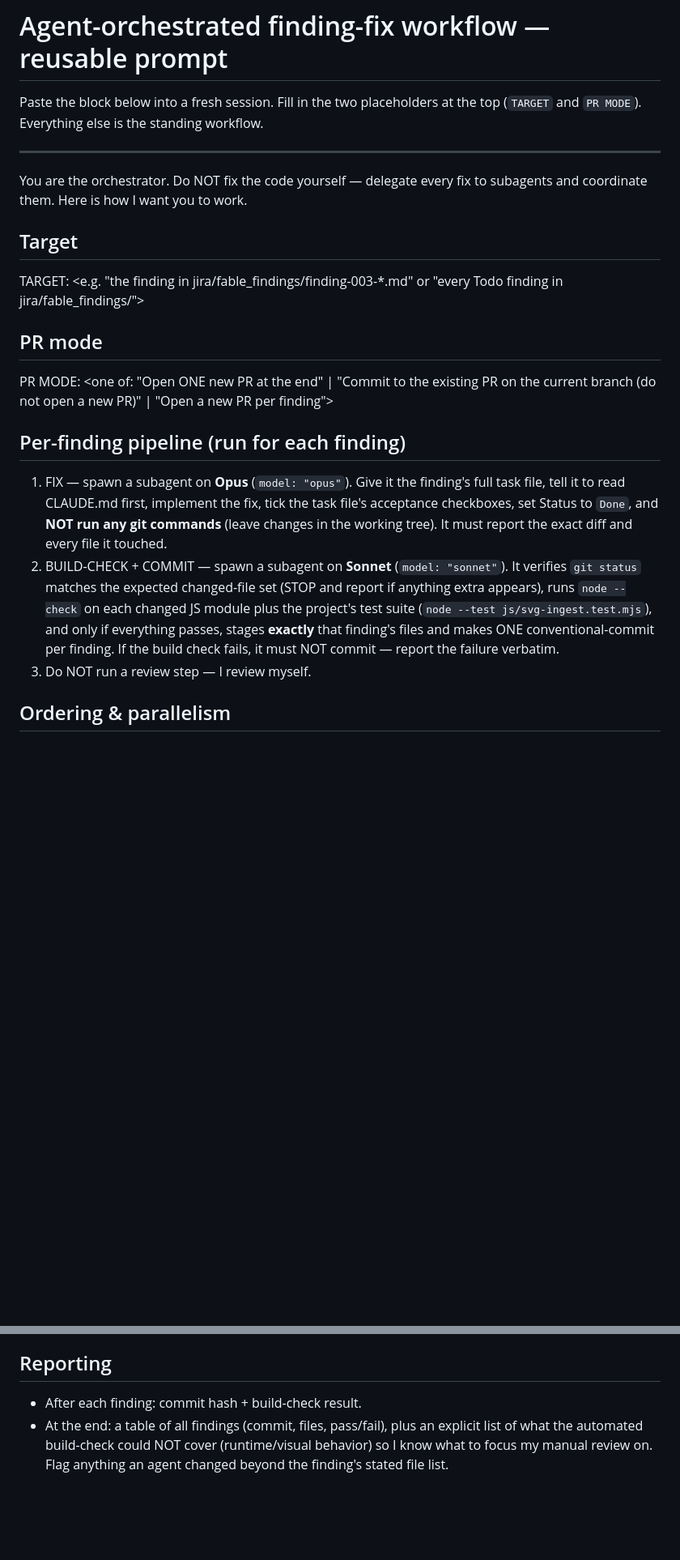
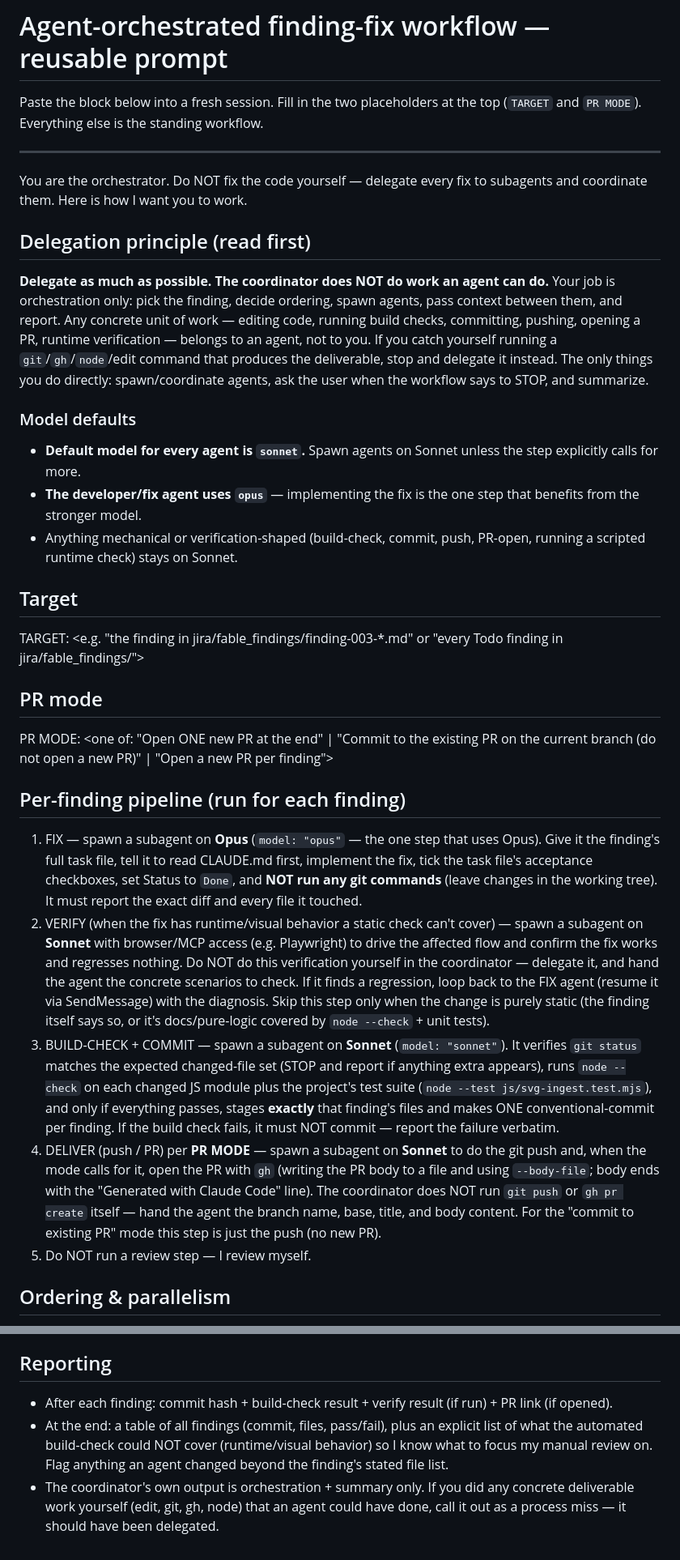
Before and after one commit to tyadzhak/city-pin-map, a Markdown page: jira/agent-fix-findings-workflow.md, 2 parts joined by grey strips. Shown at 81% size. GitHub-like rendering; blank space fills up the shorter version.

Commit message:
docs: make agent-fix workflow delegate as much as possible
Coordinator now does orchestration only; delegate every concrete deliverable (edit, build-check, commit, push, PR-open, runtime verification) to agents. Default agent model is Sonnet; only the developer/fix agent uses Opus. Adds delegated VERIFY and DELIVER (push/PR) pipeline steps.

Co-Authored-By: Claude Opus 4.8 <noreply@anthropic.com>

```diff
--- a/jira/agent-fix-findings-workflow.md
+++ b/jira/agent-fix-findings-workflow.md
@@ -7,6 +7,24 @@ Paste the block below into a fresh session. Fill in the two placeholders at the
 
 You are the orchestrator. Do NOT fix the code yourself — delegate every fix to subagents
 and coordinate them. Here is how I want you to work.
+
+## Delegation principle (read first)
+
+**Delegate as much as possible. The coordinator does NOT do work an agent can do.**
+Your job is orchestration only: pick the finding, decide ordering, spawn agents, pass
+context between them, and report. Any concrete unit of work — editing code, running
+build checks, committing, pushing, opening a PR, runtime verification — belongs to an
+agent, not to you. If you catch yourself running a `git`/`gh`/`node`/edit command that
+produces the deliverable, stop and delegate it instead. The only things you do directly:
+spawn/coordinate agents, ask the user when the workflow says to STOP, and summarize.
+
+### Model defaults
+- **Default model for every agent is `sonnet`.** Spawn agents on Sonnet unless the step
+  explicitly calls for more.
+- **The developer/fix agent uses `opus`** — implementing the fix is the one step that
+  benefits from the stronger model.
+- Anything mechanical or verification-shaped (build-check, commit, push, PR-open, running
+  a scripted runtime check) stays on Sonnet.
 
 ## Target
 TARGET: <e.g. "the finding in jira/fable_findings/finding-003-*.md"
@@ -19,17 +37,31 @@ PR MODE: <one of:
   "Open a new PR per finding">
 
 ## Per-finding pipeline (run for each finding)
-1. FIX — spawn a subagent on **Opus** (`model: "opus"`). Give it the finding's full task
-   file, tell it to read CLAUDE.md first, implement the fix, tick the task file's
-   acceptance checkboxes, set Status to `Done`, and **NOT run any git commands** (leave
-   changes in the working tree). It must report the exact diff and every file it touched.
-2. BUILD-CHECK + COMMIT — spawn a subagent on **Sonnet** (`model: "sonnet"`). It verifies
+1. FIX — spawn a subagent on **Opus** (`model: "opus"` — the one step that uses Opus). Give
+   it the finding's full task file, tell it to read CLAUDE.md first, implement the fix, tick
+   the task file's acceptance checkboxes, set Status to `Done`, and **NOT run any git
+   commands** (leave changes in the working tree). It must report the exact diff and every
+   file it touched.
+2. VERIFY (when the fix has runtime/visual behavior a static check can't cover) — spawn a
+   subagent on **Sonnet** with browser/MCP access (e.g. Playwright) to drive the affected
+   flow and confirm the fix works and regresses nothing. Do NOT do this verification
+   yourself in the coordinator — delegate it, and hand the agent the concrete scenarios to
+   check. If it finds a regression, loop back to the FIX agent (resume it via SendMessage)
+   with the diagnosis. Skip this step only when the change is purely static (the finding
+   itself says so, or it's docs/pure-logic covered by `node --check` + unit tests).
+3. BUILD-CHECK + COMMIT — spawn a subagent on **Sonnet** (`model: "sonnet"`). It verifies
    `git status` matches the expected changed-file set (STOP and report if anything extra
    appears), runs `node --check` on each changed JS module plus the project's test suite
    (`node --test js/svg-ingest.test.mjs`), and only if everything passes, stages **exactly**
    that finding's files and makes ONE conventional-commit per finding. If the build check
    fails, it must NOT commit — report the failure verbatim.
-3. Do NOT run a review step — I review myself.
+4. DELIVER (push / PR) per **PR MODE** — spawn a subagent on **Sonnet** to do the git push
+   and, when the mode calls for it, open the PR with `gh` (writing the PR body to a file and
+   using `--body-file`; body ends with the "Generated with Claude Code" line). The
+   coordinator does NOT run `git push` or `gh pr create` itself — hand the agent the branch
+   name, base, title, and body content. For the "commit to existing PR" mode this step is
+   just the push (no new PR).
+5. Do NOT run a review step — I review myself.
 
 ## Ordering & parallelism
 - One commit per finding, each independently reviewable.
@@ -52,8 +84,12 @@ PR MODE: <one of:
 - PR bodies (when opening a PR): end with the "Generated with Claude Code" line.
 
 ## Reporting
-- After each finding: commit hash + build-check result.
+- After each finding: commit hash + build-check result + verify result (if run) + PR link
+  (if opened).
 - At the end: a table of all findings (commit, files, pass/fail), plus an explicit list of
   what the automated build-check could NOT cover (runtime/visual behavior) so I know what to
   focus my manual review on. Flag anything an agent changed beyond the finding's stated file
   list.
+- The coordinator's own output is orchestration + summary only. If you did any concrete
+  deliverable work yourself (edit, git, gh, node) that an agent could have done, call it out
+  as a process miss — it should have been delegated.
```
